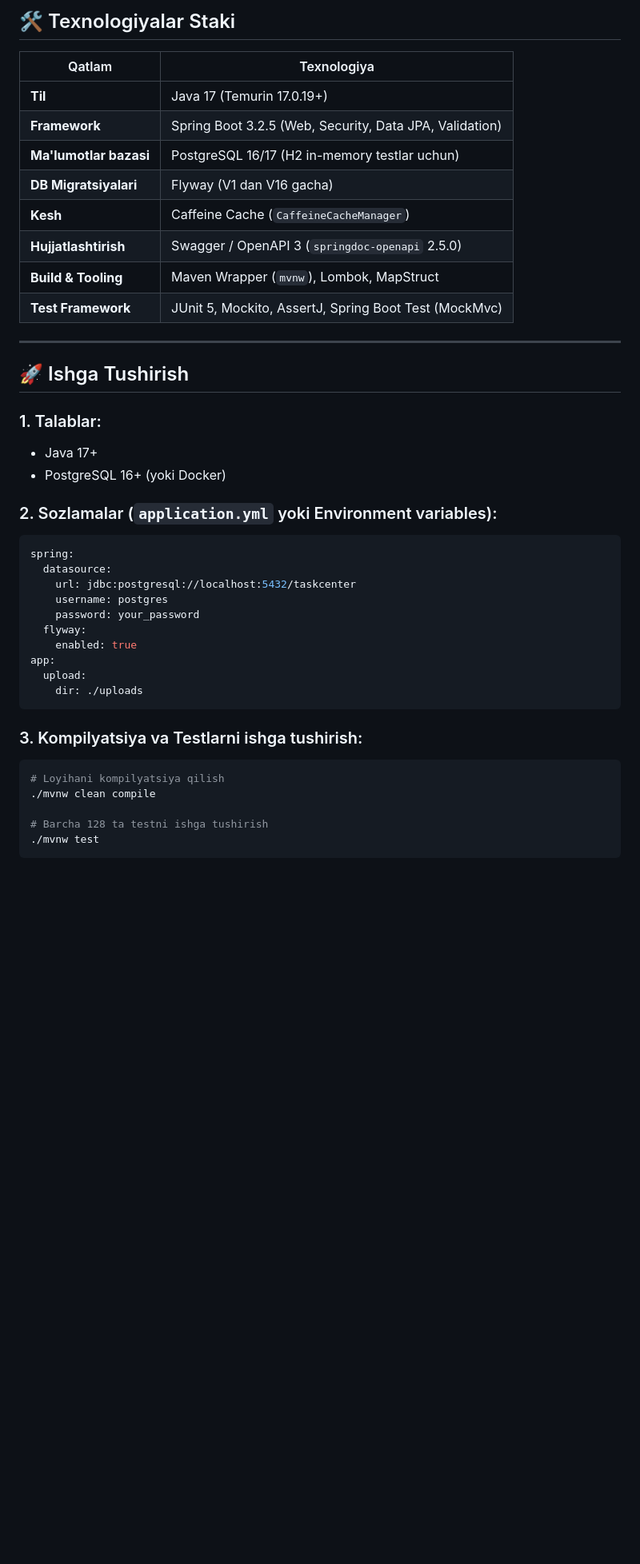
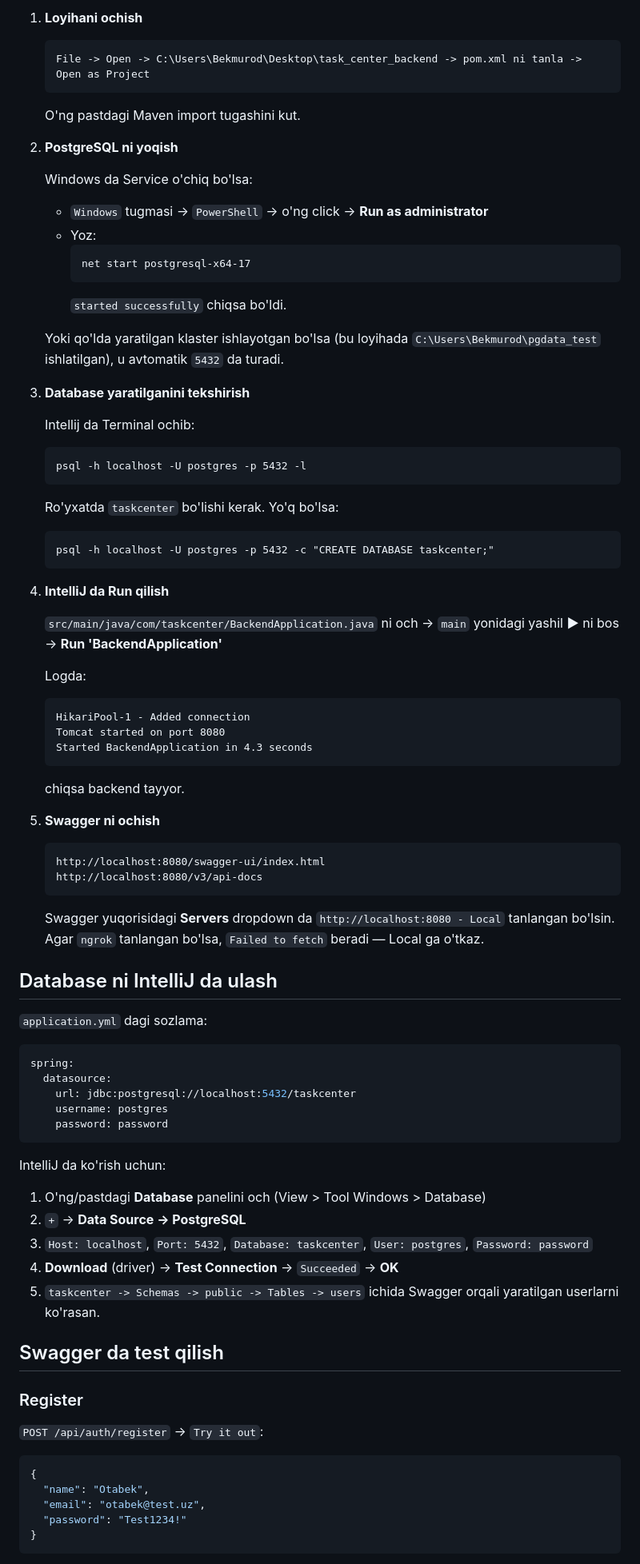
Before and after one commit to otabek-4662/task_centr_backend, a Markdown page: README.md, the part around one of its changes. Shown at 80% size. Drawn GitHub-style; blank space fills up the shorter version.

````diff
--- a/README.md
+++ b/README.md
@@ -62,45 +44,85 @@ Spring Boot 3.2.5 + Java 17 + PostgreSQL asosida yaratilgan, Jira va Trello kabi
 
-## 🛠 Texnologiyalar Staki
+1. **Loyihani ochish**
+   ```
+   File -> Open -> C:\Users\Bekmurod\Desktop\task_center_backend -> pom.xml ni tanla -> Open as Project
+   ```
+   O'ng pastdagi Maven import tugashini kut.
 
-| Qatlam | Texnologiya |
-|---|---|
-| **Til** | Java 17 (Temurin 17.0.19+) |
-| **Framework** | Spring Boot 3.2.5 (Web, Security, Data JPA, Validation) |
-| **Ma'lumotlar bazasi** | PostgreSQL 16/17 (H2 in-memory testlar uchun) |
-| **DB Migratsiyalari** | Flyway (V1 dan V16 gacha) |
-| **Kesh** | Caffeine Cache (`CaffeineCacheManager`) |
-| **Hujjatlashtirish** | Swagger / OpenAPI 3 (`springdoc-openapi` 2.5.0) |
-| **Build & Tooling** | Maven Wrapper (`mvnw`), Lombok, MapStruct |
-| **Test Framework** | JUnit 5, Mockito, AssertJ, Spring Boot Test (MockMvc) |
+2. **PostgreSQL ni yoqish**
 
----
+   Windows da Service o'chiq bo'lsa:
+   - `Windows` tugmasi -> `PowerShell` -> o'ng click -> **Run as administrator**
+   - Yoz:
+     ```
+     net start postgresql-x64-17
+     ```
+     `started successfully` chiqsa bo'ldi.
 
-## 🚀 Ishga Tushirish
+   Yoki qo'lda yaratilgan klaster ishlayotgan bo'lsa (bu loyihada `C:\Users\Bekmurod\pgdata_test` ishlatilgan), u avtomatik `5432` da turadi.
 
-### 1. Talablar:
-- Java 17+
-- PostgreSQL 16+ (yoki Docker)
+3. **Database yaratilganini tekshirish**
 
-### 2. Sozlamalar (`application.yml` yoki Environment variables):
+   Intellij da Terminal ochib:
+   ```
+   psql -h localhost -U postgres -p 5432 -l
+   ```
+   Ro'yxatda `taskcenter` bo'lishi kerak. Yo'q bo'lsa:
+   ```
+   psql -h localhost -U postgres -p 5432 -c "CREATE DATABASE taskcenter;"
+   ```
+
+4. **IntelliJ da Run qilish**
+
+   `src/main/java/com/taskcenter/BackendApplication.java` ni och -> `main` yonidagi yashil **▶** ni bos -> **Run 'BackendApplication'**
+
+   Logda:
+   ```
+   HikariPool-1 - Added connection
+   Tomcat started on port 8080
+   Started BackendApplication in 4.3 seconds
+   ```
+   chiqsa backend tayyor.
+
+5. **Swagger ni ochish**
+
+   ```
+   http://localhost:8080/swagger-ui/index.html
+   http://localhost:8080/v3/api-docs
+   ```
+
+   Swagger yuqorisidagi **Servers** dropdown da `http://localhost:8080 - Local` tanlangan bo'lsin. Agar `ngrok` tanlangan bo'lsa, `Failed to fetch` beradi — Local ga o'tkaz.
+
+## Database ni IntelliJ da ulash
+
+`application.yml` dagi sozlama:
+
 ```yaml
 spring:
   datasource:
     url: jdbc:postgresql://localhost:5432/taskcenter
     username: postgres
-    password: your_password
-  flyway:
-    enabled: true
-app:
-  upload:
-    dir: ./uploads
+    password: password
 ```
 
-### 3. Kompilyatsiya va Testlarni ishga tushirish:
-```bash
-# Loyihani kompilyatsiya qilish
-./mvnw clean compile
+IntelliJ da ko'rish uchun:
 
-# Barcha 128 ta testni ishga tushirish
-./mvnw test
+1. O'ng/pastdagi **Database** panelini och (View > Tool Windows > Database)
+2. `+` -> **Data Source -> PostgreSQL**
+3. `Host: localhost`, `Port: 5432`, `Database: taskcenter`, `User: postgres`, `Password: password`
+4. **Download** (driver) -> **Test Connection** -> `Succeeded` -> **OK**
+5. `taskcenter -> Schemas -> public -> Tables -> users` ichida Swagger orqali yaratilgan userlarni ko'rasan.
+
+## Swagger da test qilish
+
+### Register
+
+`POST /api/auth/register` -> `Try it out`:
+
+```json
+{
+  "name": "Otabek",
+  "email": "otabek@test.uz",
+  "password": "Test1234!"
+}
 ```
 
````
Also changed, not shown: other parts of README.md (+207 -97 lines).
